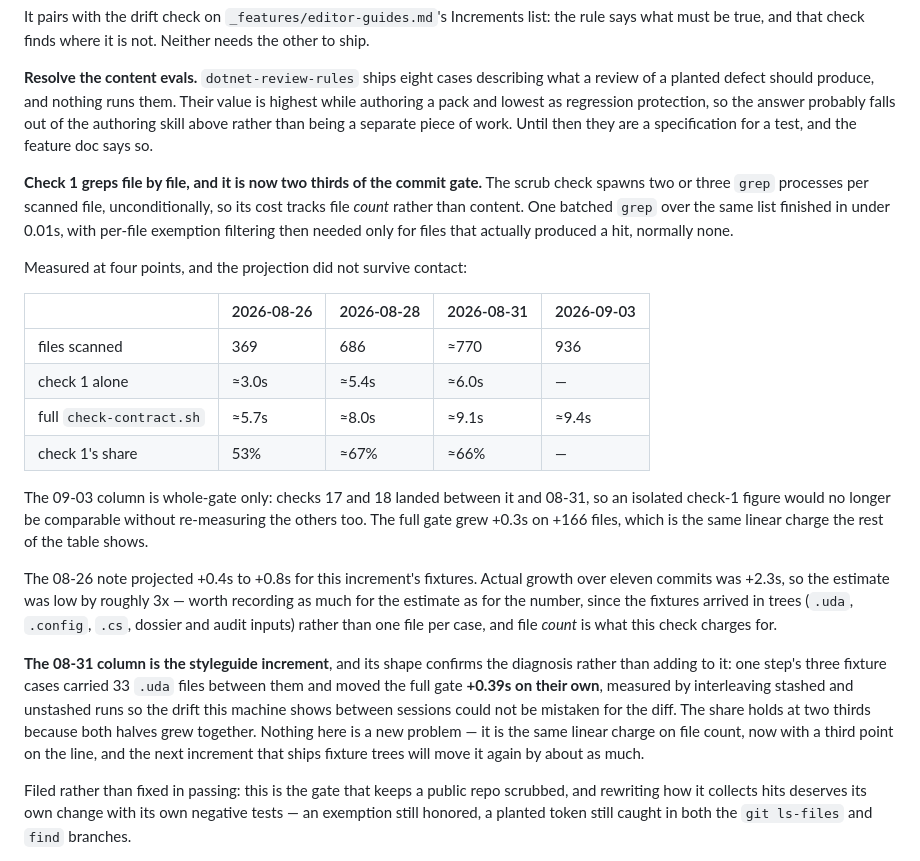
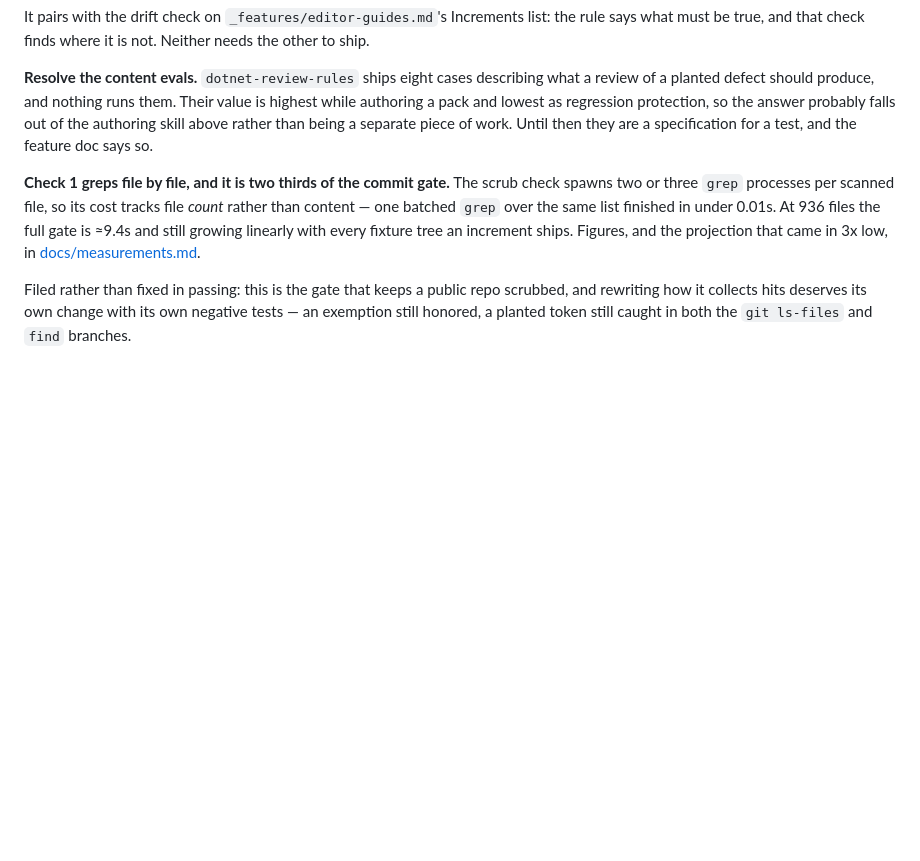
Before and after one commit to robot-denny/cantrip, a Markdown page: ROADMAP.md, the part around one of its changes. GitHub-like rendering; blank space fills up the shorter version.

```diff
--- a/ROADMAP.md
+++ b/ROADMAP.md
@@ -251,36 +251,11 @@ and lowest as regression protection, so the answer probably falls out of the aut
 rather than being a separate piece of work. Until then they are a specification for a test, and the
 feature doc says so.
 
-**Check 1 greps file by file, and it is now two thirds of the commit gate.** The scrub check spawns
-two or three `grep` processes per scanned file, unconditionally, so its cost tracks file *count*
-rather than content. One batched `grep` over the same list finished in under 0.01s, with per-file
-exemption filtering then needed only for files that actually produced a hit, normally none.
-
-Measured at four points, and the projection did not survive contact:
-
-| | 2026-08-26 | 2026-08-28 | 2026-08-31 | 2026-09-03 |
-|---|---|---|---|---|
-| files scanned | 369 | 686 | ≈770 | 936 |
-| check 1 alone | ≈3.0s | ≈5.4s | ≈6.0s | — |
-| full `check-contract.sh` | ≈5.7s | ≈8.0s | ≈9.1s | ≈9.4s |
-| check 1's share | 53% | ≈67% | ≈66% | — |
-
-The 09-03 column is whole-gate only: checks 17 and 18 landed between it and 08-31, so an isolated
-check-1 figure would no longer be comparable without re-measuring the others too. The full gate grew
-+0.3s on +166 files, which is the same linear charge the rest of the table shows.
-
-The 08-26 note projected +0.4s to +0.8s for this increment's fixtures. Actual growth over eleven
-commits was +2.3s, so the estimate was low by roughly 3x — worth recording as much for the estimate
-as for the number, since the fixtures arrived in trees (`.uda`, `.config`, `.cs`, dossier and audit
-inputs) rather than one file per case, and file *count* is what this check charges for.
-
-**The 08-31 column is the styleguide increment**, and its shape confirms the diagnosis rather than
-adding to it: one step's three fixture cases carried 33 `.uda` files between them and moved the full
-gate **+0.39s on their own**, measured by interleaving stashed and unstashed runs so the drift this
-machine shows between sessions could not be mistaken for the diff. The share holds at two thirds
-because both halves grew together. Nothing here is a new problem — it is the same linear charge on
-file count, now with a third point on the line, and the next increment that ships fixture trees will
-move it again by about as much.
+**Check 1 greps file by file, and it is two thirds of the commit gate.** The scrub check spawns two
+or three `grep` processes per scanned file, so its cost tracks file *count* rather than content — one
+batched `grep` over the same list finished in under 0.01s. At 936 files the full gate is ≈9.4s and
+still growing linearly with every fixture tree an increment ships. Figures, and the projection that
+came in 3x low, in [docs/measurements.md](docs/measurements.md#the-commit-gate--scriptscheck-contractsh).
 
 Filed rather than fixed in passing: this is the gate that keeps a public repo scrubbed, and rewriting
 how it collects hits deserves its own change with its own negative tests — an exemption still
```
Also changed, not shown: other parts of ROADMAP.md (+26 -67 lines), docs/measurements.md (added, +85 -0 lines).
